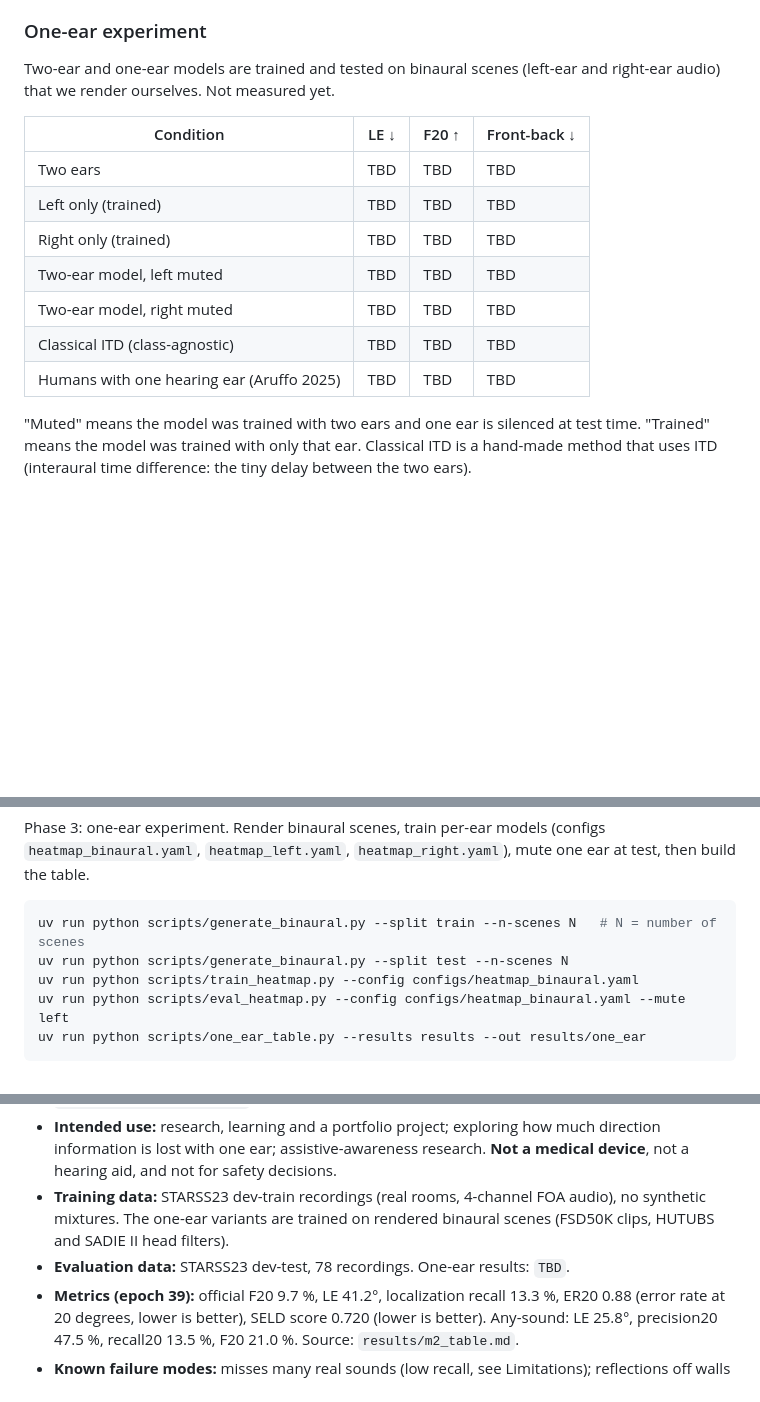
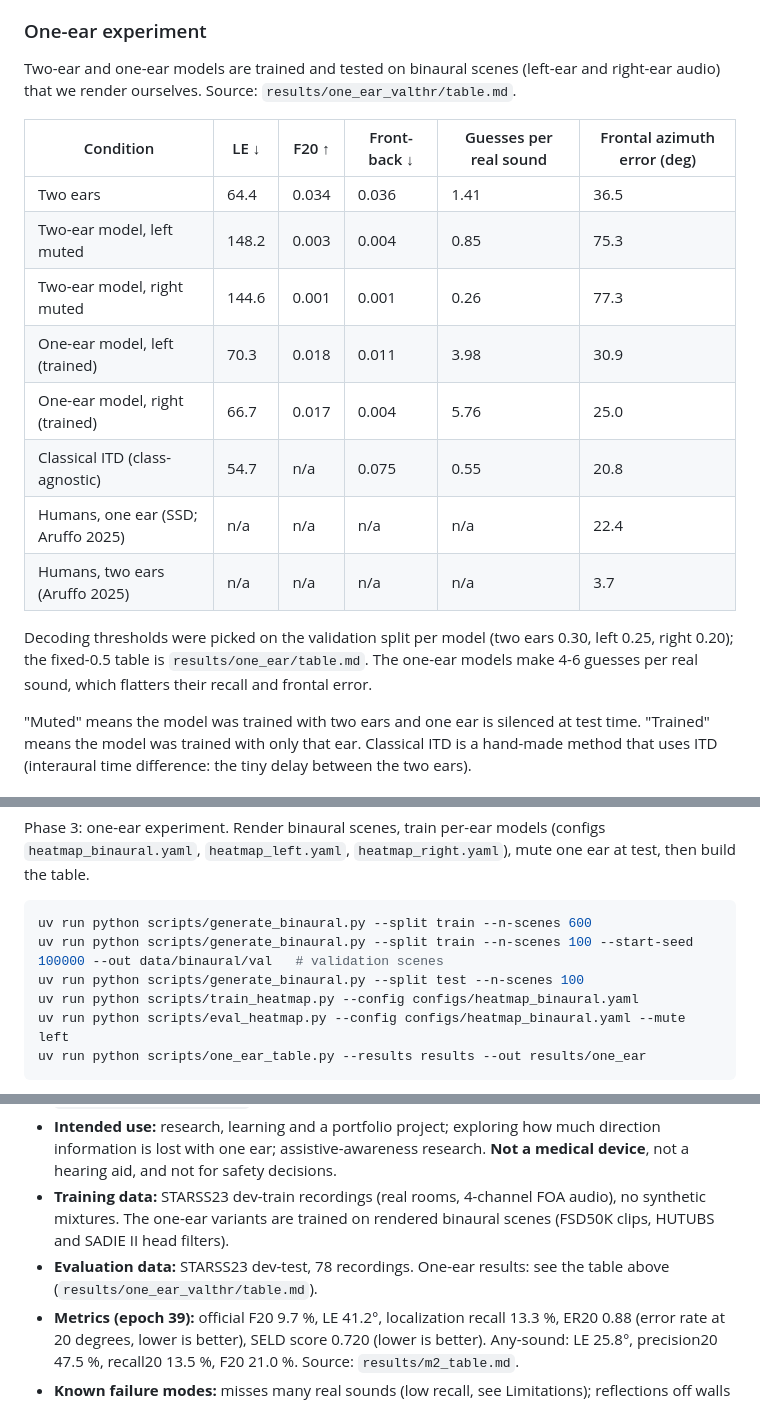
Before and after one commit to JohnFok119/second-ear, a Markdown page: README.md, 3 parts joined by grey strips. Rendered like a GitHub page; blank space fills up the shorter version.

Commit message:
[DOCS] - README: one-ear numbers and scene counts

````diff
--- a/README.md
+++ b/README.md
@@ -59,19 +57,22 @@ peak below the 0.5 cut-off used to turn a map into guesses.
 ### One-ear experiment
 
 Two-ear and one-ear models are trained and tested on binaural scenes (left-ear and right-ear
-audio) that we render ourselves. Not measured yet.
+audio) that we render ourselves. Source: `results/one_ear_valthr/table.md`.
 
 <!-- one-ear:start -->
-| Condition | LE ↓ | F20 ↑ | Front-back ↓ |
-|---|---|---|---|
-| Two ears | TBD | TBD | TBD |
-| Left only (trained) | TBD | TBD | TBD |
-| Right only (trained) | TBD | TBD | TBD |
-| Two-ear model, left muted | TBD | TBD | TBD |
-| Two-ear model, right muted | TBD | TBD | TBD |
-| Classical ITD (class-agnostic) | TBD | TBD | TBD |
-| Humans with one hearing ear (Aruffo 2025) | TBD | TBD | TBD |
+| Condition | LE ↓ | F20 ↑ | Front-back ↓ | Guesses per real sound | Frontal azimuth error (deg) |
+|---|---|---|---|---|---|
+| Two ears | 64.4 | 0.034 | 0.036 | 1.41 | 36.5 |
+| Two-ear model, left muted | 148.2 | 0.003 | 0.004 | 0.85 | 75.3 |
+| Two-ear model, right muted | 144.6 | 0.001 | 0.001 | 0.26 | 77.3 |
+| One-ear model, left (trained) | 70.3 | 0.018 | 0.011 | 3.98 | 30.9 |
+| One-ear model, right (trained) | 66.7 | 0.017 | 0.004 | 5.76 | 25.0 |
+| Classical ITD (class-agnostic) | 54.7 | n/a | 0.075 | 0.55 | 20.8 |
+| Humans, one ear (SSD; Aruffo 2025) | n/a | n/a | n/a | n/a | 22.4 |
+| Humans, two ears (Aruffo 2025) | n/a | n/a | n/a | n/a | 3.7 |
 <!-- one-ear:end -->
+
+Decoding thresholds were picked on the validation split per model (two ears 0.30, left 0.25, right 0.20); the fixed-0.5 table is `results/one_ear/table.md`. The one-ear models make 4-6 guesses per real sound, which flatters their recall and frontal error.
 
 "Muted" means the model was trained with two ears and one ear is silenced at test time.
 "Trained" means the model was trained with only that ear. Classical ITD is a hand-made method
@@ -115,8 +116,9 @@ Phase 3: one-ear experiment. Render binaural scenes, train per-ear models (confi
 build the table.
 
 ```bash
-uv run python scripts/generate_binaural.py --split train --n-scenes N   # N = number of scenes
-uv run python scripts/generate_binaural.py --split test --n-scenes N
+uv run python scripts/generate_binaural.py --split train --n-scenes 600
+uv run python scripts/generate_binaural.py --split train --n-scenes 100 --start-seed 100000 --out data/binaural/val   # validation scenes
+uv run python scripts/generate_binaural.py --split test --n-scenes 100
 uv run python scripts/train_heatmap.py --config configs/heatmap_binaural.yaml
 uv run python scripts/eval_heatmap.py --config configs/heatmap_binaural.yaml --mute left
 uv run python scripts/one_ear_table.py --results results --out results/one_ear
@@ -167,7 +169,7 @@ uv run python -m http.server --directory web
 - **Training data:** STARSS23 dev-train recordings (real rooms, 4-channel FOA audio), no synthetic
   mixtures. The one-ear variants are trained on rendered binaural scenes (FSD50K clips, HUTUBS and
   SADIE II head filters).
-- **Evaluation data:** STARSS23 dev-test, 78 recordings. One-ear results: `TBD`.
+- **Evaluation data:** STARSS23 dev-test, 78 recordings. One-ear results: see the table above (`results/one_ear_valthr/table.md`).
 - **Metrics (epoch 39):** official F20 9.7 %, LE 41.2°, localization recall 13.3 %, ER20 0.88
   (error rate at 20 degrees, lower is better), SELD score 0.720 (lower is better). Any-sound: LE
   25.8°, precision20 47.5 %, recall20 13.5 %, F20 21.0 %. Source: `results/m2_table.md`.
````
Also changed, not shown: other parts of README.md (+0 -2 lines).
